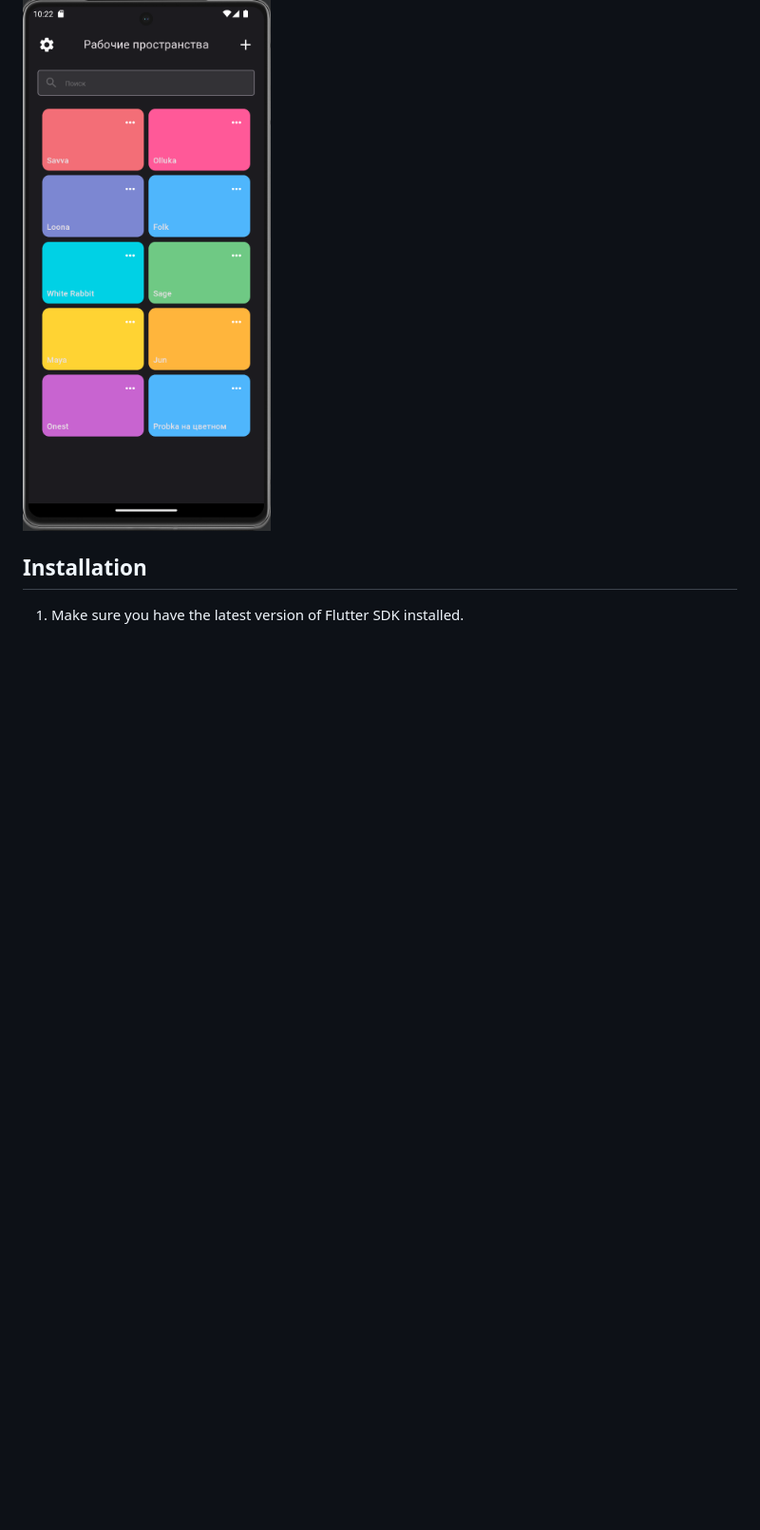
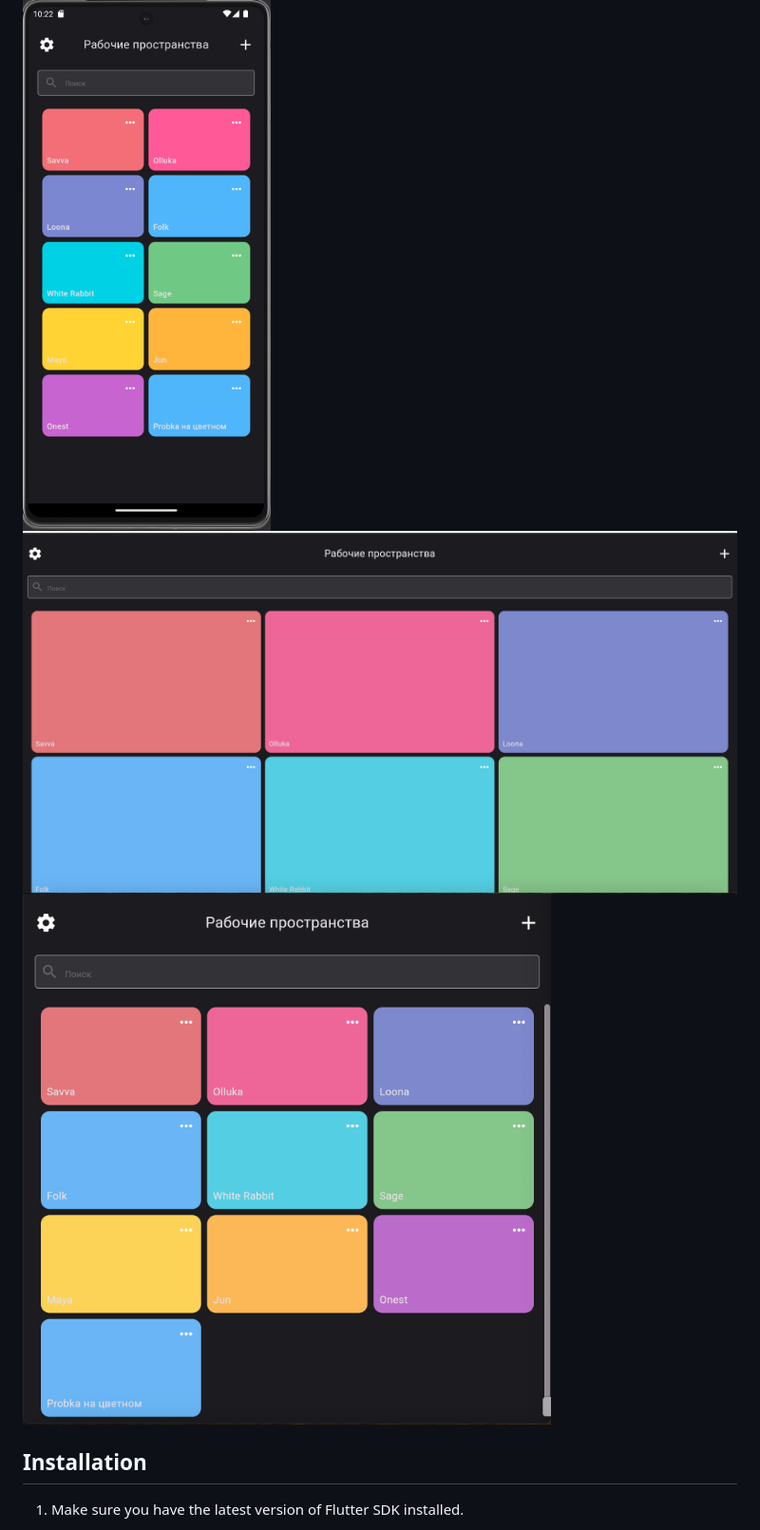
Before and after one commit to Murat0126/testAadaptiveUoi, a Markdown page: README.md, the part around the change. Shown: that part at 95% size. Rendered like a GitHub page; pictures changed too: screens/home-screen-web.png (added), screens/screen-tablet.png (added); blank space fills up the shorter version.

Commit message:
added screenshots to README.md

```diff
--- a/README.md
+++ b/README.md
@@ -1,6 +1,8 @@
 # Test adaptive ui
 
 ![Alt text](screens/home-screen.png "Mobile version")
+![Alt text](screens/home-screen-web.png "Mobile version")
+![Alt text](screens/screen-tablet.png "Mobile version")
 
 ## Installation
 
```
